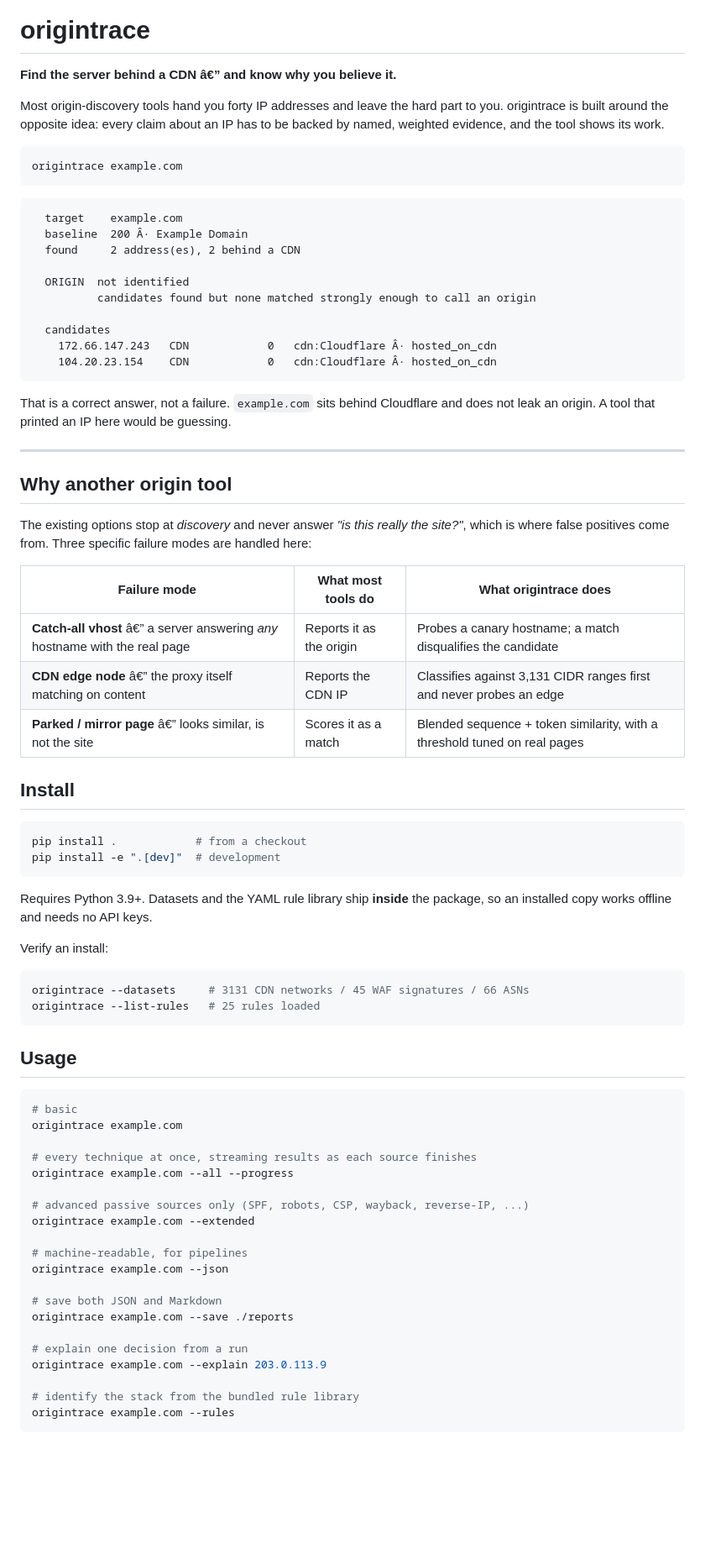
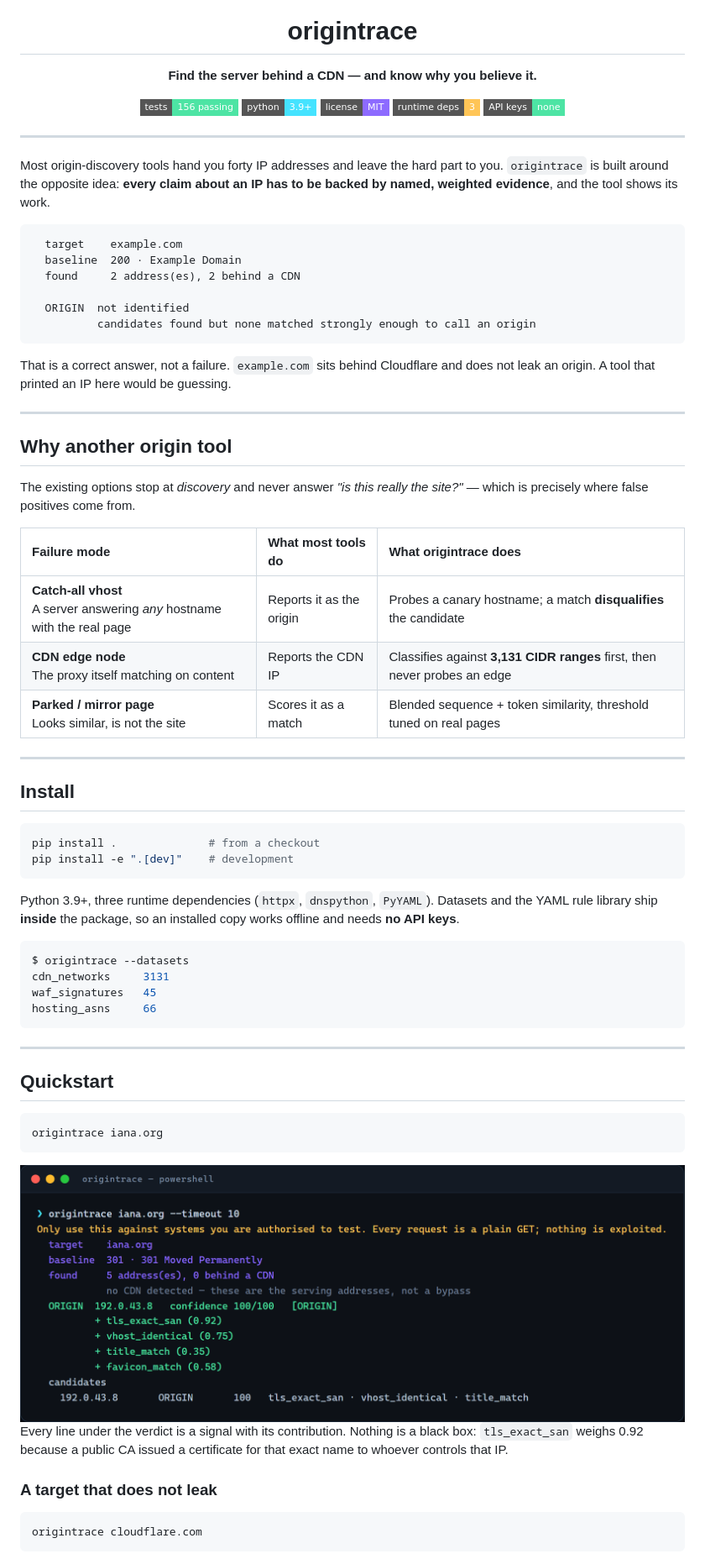
Before and after one commit to vulnquest58/origintrace, a Markdown page: README.md, the part around one of its changes. Shown at 84% size. Drawn GitHub-style; pictures changed too: docs/images/terminal-verdict.png (added); badges without logos; blank space fills up the shorter version.

````diff
--- a/README.md
+++ b/README.md
@@ -1,26 +5,28 @@
 # origintrace
 
-**Find the server behind a CDN â€” and know why you believe it.**
+**Find the server behind a CDN — and know why you believe it.**
+
+[![Tests](https://img.shields.io/badge/tests-156%20passing-4de4a4?style=flat-square)](tests)
+[![Python](https://img.shields.io/badge/python-3.9%2B-45e3ff?style=flat-square)](pyproject.toml)
+[![License](https://img.shields.io/badge/license-MIT-8d6bff?style=flat-square)](LICENSE)
+[![Dependencies](https://img.shields.io/badge/runtime%20deps-3-ffc557?style=flat-square)](pyproject.toml)
+[![API keys](https://img.shields.io/badge/API%20keys-none-4de4a4?style=flat-square)](#datasets)
+
+</div>
+
+---
 
 Most origin-discovery tools hand you forty IP addresses and leave the hard part
-to you. origintrace is built around the opposite idea: every claim about an IP
-has to be backed by named, weighted evidence, and the tool shows its work.
-
-```bash
-origintrace example.com
-```
+to you. `origintrace` is built around the opposite idea: **every claim about an IP
+has to be backed by named, weighted evidence**, and the tool shows its work.
 
 ```
   target    example.com
-  baseline  200 Â· Example Domain
+  baseline  200 · Example Domain
   found     2 address(es), 2 behind a CDN
 
   ORIGIN  not identified
           candidates found but none matched strongly enough to call an origin
-
-  candidates
-    172.66.147.243   CDN            0   cdn:Cloudflare Â· hosted_on_cdn
-    104.20.23.154    CDN            0   cdn:Cloudflare Â· hosted_on_cdn
 ```
 
 That is a correct answer, not a failure. `example.com` sits behind Cloudflare and
@@ -31,54 +37,51 @@ does not leak an origin. A tool that printed an IP here would be guessing.
 ## Why another origin tool
 
 The existing options stop at *discovery* and never answer *"is this really the
-site?"*, which is where false positives come from. Three specific failure modes
-are handled here:
+site?"* — which is precisely where false positives come from.
 
 | Failure mode | What most tools do | What origintrace does |
-|---|---|---|
-| **Catch-all vhost** â€” a server answering *any* hostname with the real page | Reports it as the origin | Probes a canary hostname; a match disqualifies the candidate |
-| **CDN edge node** â€” the proxy itself matching on content | Reports the CDN IP | Classifies against 3,131 CIDR ranges first and never probes an edge |
-| **Parked / mirror page** â€” looks similar, is not the site | Scores it as a match | Blended sequence + token similarity, with a threshold tuned on real pages |
+| :--- | :--- | :--- |
+| **Catch-all vhost**<br>A server answering *any* hostname with the real page | Reports it as the origin | Probes a canary hostname; a match **disqualifies** the candidate |
+| **CDN edge node**<br>The proxy itself matching on content | Reports the CDN IP | Classifies against **3,131 CIDR ranges** first, then never probes an edge |
+| **Parked / mirror page**<br>Looks similar, is not the site | Scores it as a match | Blended sequence + token similarity, threshold tuned on real pages |
+
+---
 
 ## Install
 
 ```bash
-pip install .            # from a checkout
-pip install -e ".[dev]"  # development
+pip install .              # from a checkout
+pip install -e ".[dev]"    # development
 ```
 
-Requires Python 3.9+. Datasets and the YAML rule library ship **inside** the
-package, so an installed copy works offline and needs no API keys.
+Python 3.9+, three runtime dependencies (`httpx`, `dnspython`, `PyYAML`).
+Datasets and the YAML rule library ship **inside** the package, so an installed
+copy works offline and needs **no API keys**.
 
-Verify an install:
+```console
+$ origintrace --datasets
+cdn_networks     3131
+waf_signatures   45
+hosting_asns     66
+```
+
+---
+
+## Quickstart
 
 ```bash
-origintrace --datasets     # 3131 CDN networks / 45 WAF signatures / 66 ASNs
-origintrace --list-rules   # 25 rules loaded
+origintrace iana.org
 ```
 
-## Usage
+<img src="docs/images/terminal-verdict.png" alt="verdict for iana.org: EXPOSED_ORIGIN at 192.0.43.8 with confidence 100 out of 100" width="820">
+
+Every line under the verdict is a signal with its contribution. Nothing is a
+black box: `tls_exact_san` weighs 0.92 because a public CA issued a certificate
+for that exact name to whoever controls that IP.
+
+### A target that does not leak
 
 ```bash
-# basic
-origintrace example.com
-
-# every technique at once, streaming results as each source finishes
-origintrace example.com --all --progress
-
-# advanced passive sources only (SPF, robots, CSP, wayback, reverse-IP, ...)
-origintrace example.com --extended
-
-# machine-readable, for pipelines
-origintrace example.com --json
-
-# save both JSON and Markdown
-origintrace example.com --save ./reports
-
-# explain one decision from a run
-origintrace example.com --explain 203.0.113.9
-
-# identify the stack from the bundled rule library
-origintrace example.com --rules
+origintrace cloudflare.com
 ```
 
````
Also changed, not shown: other parts of README.md (+256 -171 lines), docs/images/terminal-datasets.png (added), docs/images/terminal-jarm.png (added), docs/images/terminal-no-origin.png (added), docs/images/terminal-rules.png (added), 2 other files.
